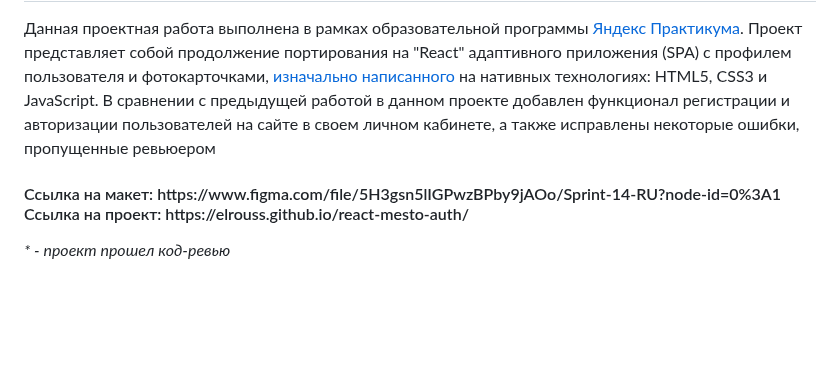
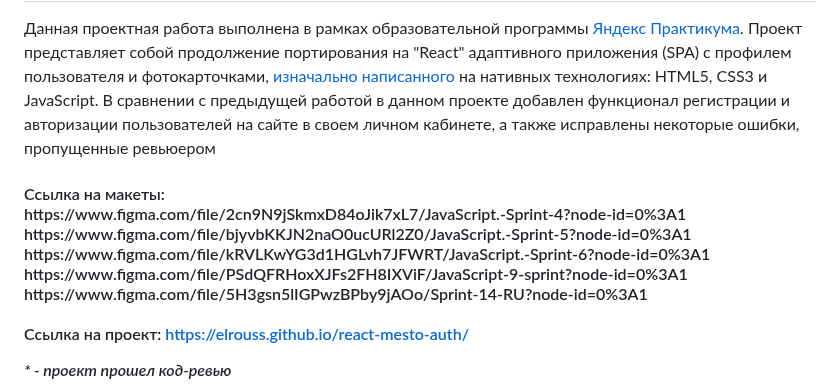
Before and after one commit to elrouss/react-mesto-auth, a Markdown page: README.md, the part around one of its changes. Rendered like a GitHub page; blank space fills up the shorter version.

```diff
--- a/README.md
+++ b/README.md
@@ -25,7 +27,15 @@
 Данная проектная работа выполнена в рамках образовательной программы <a href="https://practicum.yandex.ru/">Яндекс Практикума</a>. Проект представляет собой <a href="">продолжение</a> портирования на "React" адаптивного приложения (SPA) с профилем пользователя и фотокарточками, <a href="https://github.com/elrouss/mesto">изначально написанного</a> на нативных технологиях: HTML5, CSS3 и JavaScript. В сравнении с предыдущей работой в данном проекте добавлен функционал регистрации и авторизации пользователей на сайте в своем личном кабинете, а также исправлены некоторые ошибки, пропущенные ревьюером
 
-<h4>Ссылка на макет: https://www.figma.com/file/5H3gsn5lIGPwzBPby9jAOo/Sprint-14-RU?node-id=0%3A1
+<h4>Ссылка на макеты:
 <br>
+https://www.figma.com/file/2cn9N9jSkmxD84oJik7xL7/JavaScript.-Sprint-4?node-id=0%3A1
+https://www.figma.com/file/bjyvbKKJN2naO0ucURl2Z0/JavaScript.-Sprint-5?node-id=0%3A1
+https://www.figma.com/file/kRVLKwYG3d1HGLvh7JFWRT/JavaScript.-Sprint-6?node-id=0%3A1
+https://www.figma.com/file/PSdQFRHoxXJFs2FH8IXViF/JavaScript-9-sprint?node-id=0%3A1
+https://www.figma.com/file/5H3gsn5lIGPwzBPby9jAOo/Sprint-14-RU?node-id=0%3A1
+<br>
+<br>
+
 Ссылка на проект: https://elrouss.github.io/react-mesto-auth/</h4>
 
 <i>* - проект прошел код-ревью</i>
```
Also changed, not shown: other parts of README.md (+36 -28 lines).
